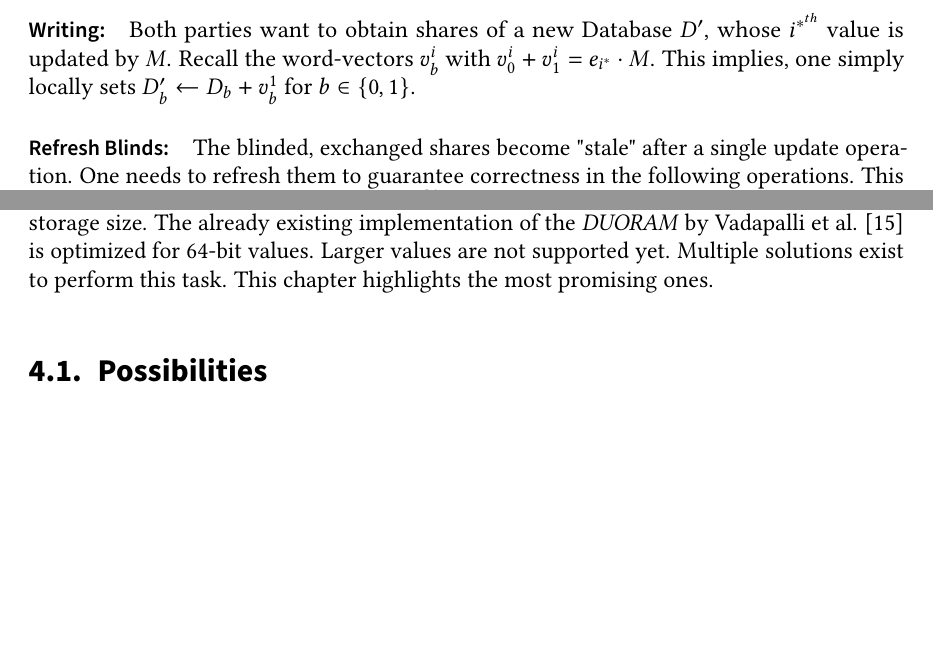
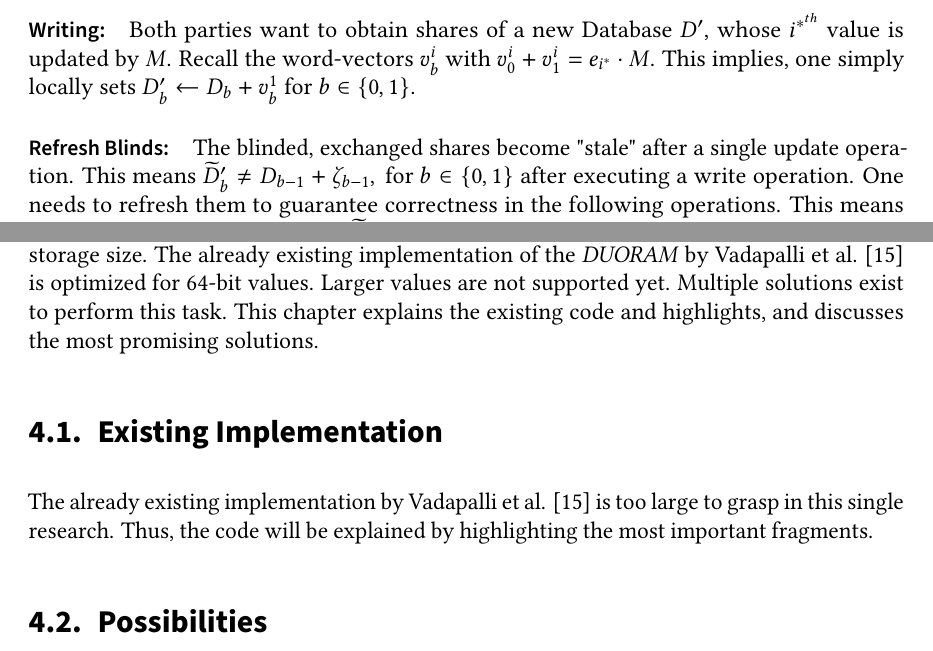
Before and after one commit to FelixWeik/BachlorsThesisORAM, a LaTeX thesis (thesis.tex, which reads sections/implementation.tex, sections/implementation/ExistingImplementation.tex, sections/oram/3P-DUORAM.tex): two parts of pages 21 and 23 of 31, joined at a grey line, cut so that both start at the same text, the shorter picture padded with empty space. Compiled offline with pdfLaTeX; a LaTeX package or settings file that is missing is left out.

Commit message:
aufräumen

```diff
--- a/sections/implementation.tex
+++ b/sections/implementation.tex
@@ -6,7 +6,10 @@ This research aims to make ORAMs, using \textit{DUORAM} as an example, indipende
 The already existing implementation of the \textit{DUORAM} by Vadapalli et al. \cite{vadapalli2023duoram} is optimized for 64-bit values.
 Larger values are not supported yet.
 Multiple solutions exist to perform this task.
-This chapter highlights the most promising ones.
+This chapter explains the existing code and highlights, and discusses the most promising solutions.
+
+\section{Existing Implementation}
+\input{sections/implementation/ExistingImplementation.tex}
 
 \section{Possibilities}
 \input{sections/implementation/Possibilities.tex}
--- /dev/null
+++ b/sections/implementation/ExistingImplementation.tex
@@ -0,0 +1,3 @@
+\label{sec:ExistingImplementation}
+The already existing implementation by Vadapalli et al. \cite{vadapalli2023duoram} is too large to grasp in this single research.
+Thus, the code will be explained by highlighting the most important fragments.
--- a/sections/oram/3P-DUORAM.tex
+++ b/sections/oram/3P-DUORAM.tex
@@ -43,6 +43,7 @@ This implies, one simply locally sets $D'_b\leftarrow D_b+v_b^1$ for $b\in\{0,1\
 \paragraph{Refresh Blinds:}
 \label{par:RefreshBlinds}
 The blinded, exchanged shares become "stale" after a single update operation.
+This means $\widetilde{D}'_b\neq D_{b-1}+\zeta_{b-1}, \text{ for } b\in\{0,1\}$ after executing a write operation.
 One needs to refresh them to guarantee correctness in the following operations.
 This means party $P_b, b\in\{0,1\}$ has to refresh $\widetilde{D}_b$ so it matches $D_{1-b}+\zeta_{1-b}$ and party $P_{1-b}$ has to refresh its blind $\zeta_{1-b}$ before.
 
```
Also changed, not shown: sections/implementation/LargerRegisterType.tex (added, +1 -0 lines), sections/implementation.tex (3 more changed lines), 1 other file.
